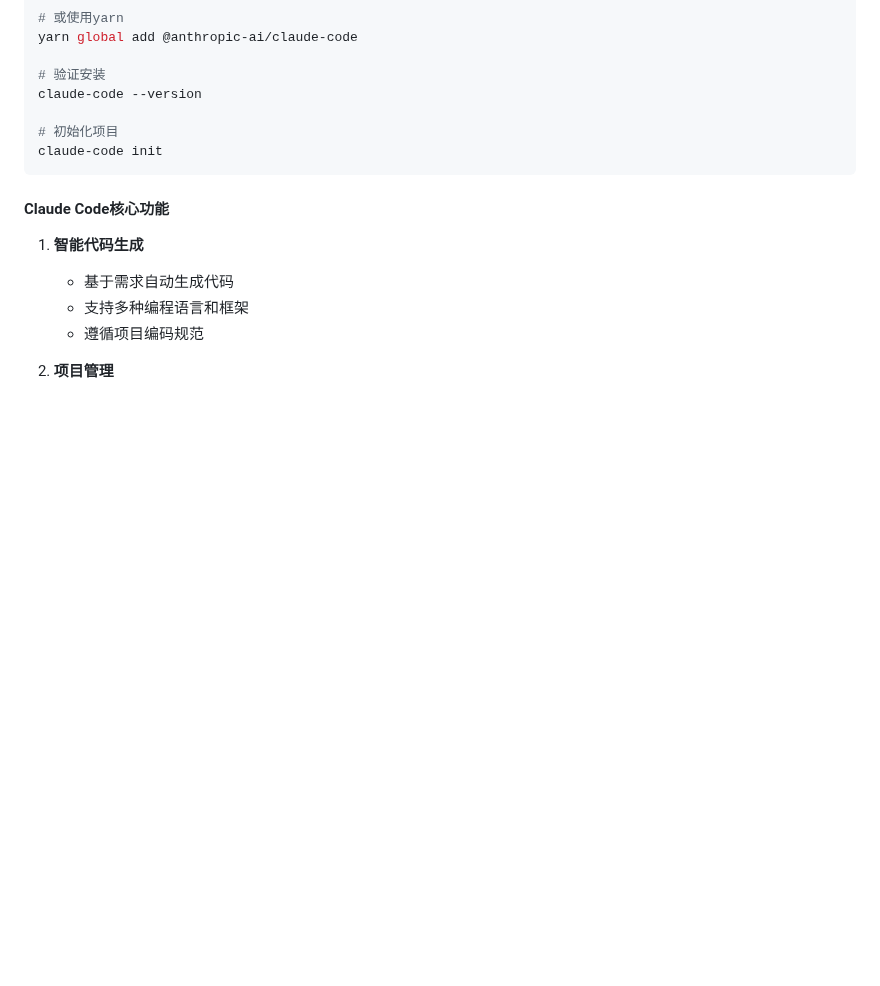
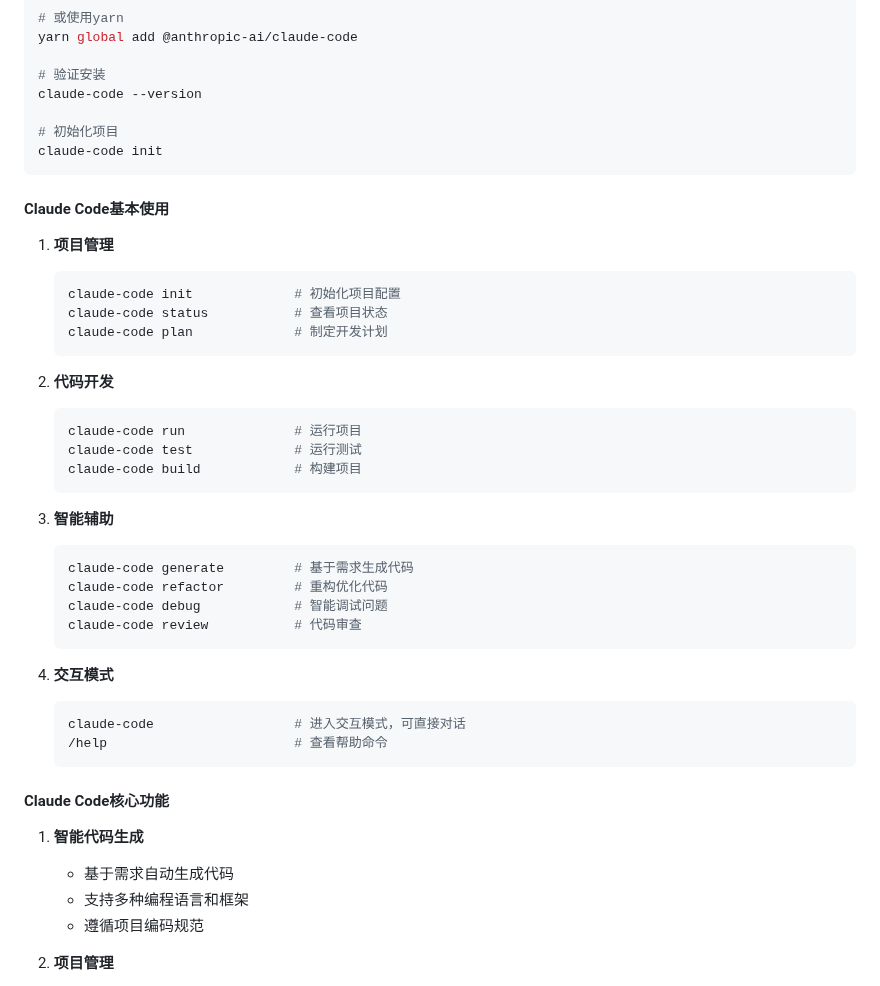
Before and after one commit to gaoyifeng02/aioserver, a Markdown page: README.md, the part around one of its changes. GitHub-like rendering; blank space fills up the shorter version.

````diff
--- a/README.md
+++ b/README.md
@@ -229,6 +259,36 @@ claude-code --version
 # 初始化项目
 claude-code init
 ```
+
+#### Claude Code基本使用
+
+1. **项目管理**
+   ```bash
+   claude-code init             # 初始化项目配置
+   claude-code status           # 查看项目状态
+   claude-code plan             # 制定开发计划
+   ```
+
+2. **代码开发**
+   ```bash
+   claude-code run              # 运行项目
+   claude-code test             # 运行测试
+   claude-code build            # 构建项目
+   ```
+
+3. **智能辅助**
+   ```bash
+   claude-code generate         # 基于需求生成代码
+   claude-code refactor         # 重构优化代码
+   claude-code debug            # 智能调试问题
+   claude-code review           # 代码审查
+   ```
+
+4. **交互模式**
+   ```bash
+   claude-code                  # 进入交互模式，可直接对话
+   /help                        # 查看帮助命令
+   ```
 
 #### Claude Code核心功能
 
````
Also changed, not shown: other parts of README.md (+30 -0 lines).
